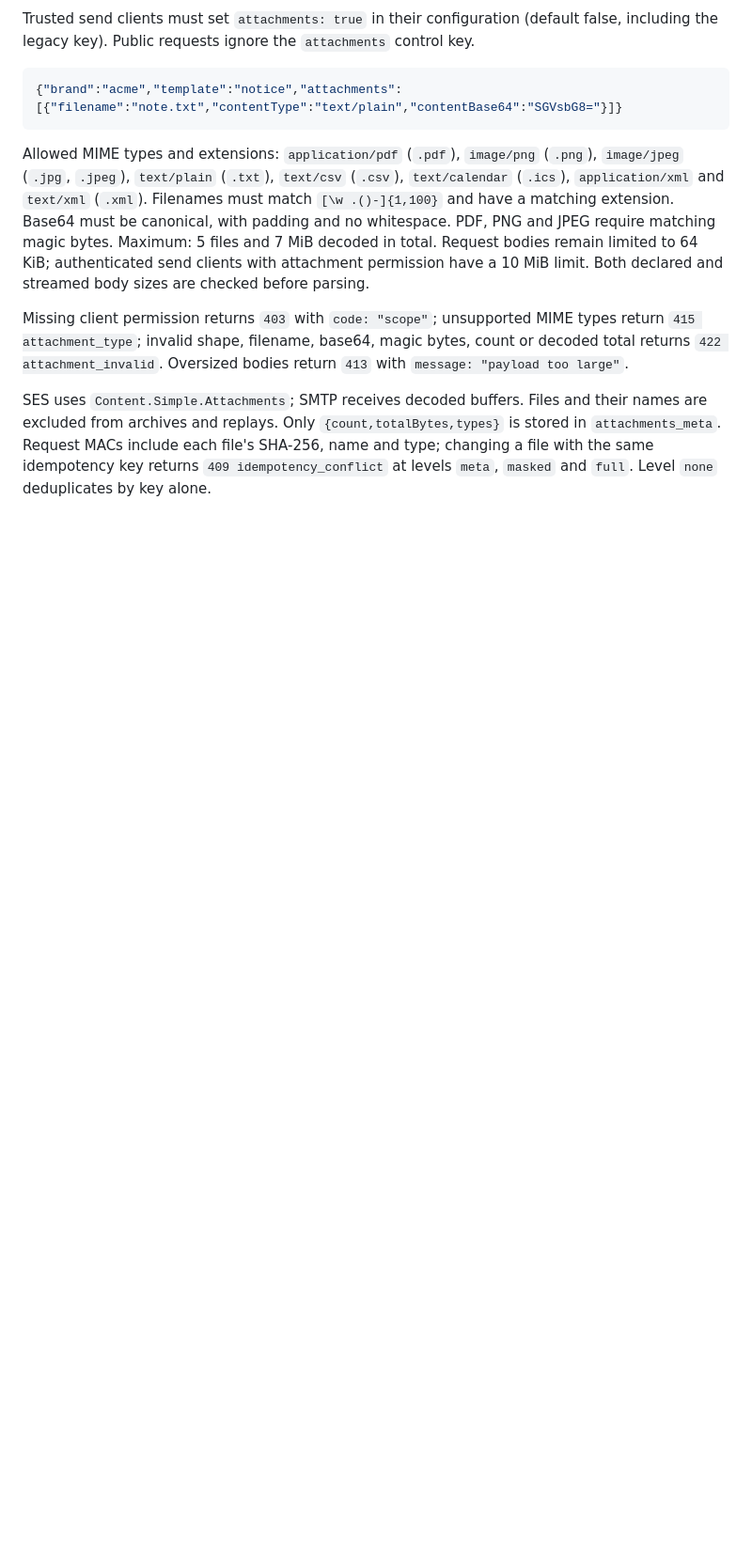
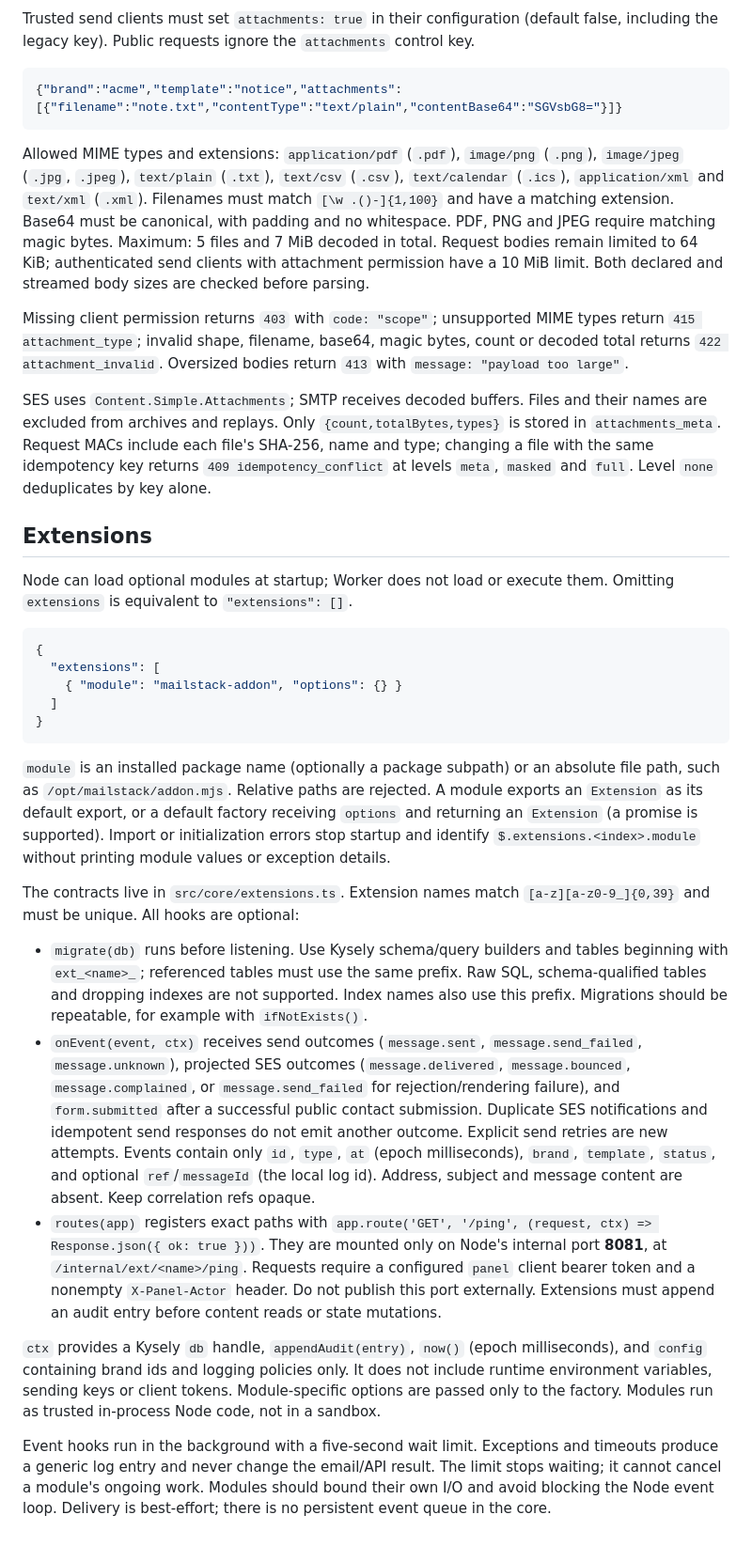
Before and after one commit to jurczykpawel/mailstack, a Markdown page: README.md, the part around the change. Shown at 94% size. Rendered like a GitHub page; blank space fills up the shorter version.

Commit message:
Document Node extension configuration

````diff
--- a/README.md
+++ b/README.md
@@ -810,3 +810,58 @@ names are excluded from archives and replays. Only `{count,totalBytes,types}` is
 in `attachments_meta`. Request MACs include each file's SHA-256, name and type; changing
 a file with the same idempotency key returns `409 idempotency_conflict` at levels
 `meta`, `masked` and `full`. Level `none` deduplicates by key alone.
+
+## Extensions
+
+Node can load optional modules at startup; Worker does not load or execute them.
+Omitting `extensions` is equivalent to `"extensions": []`.
+
+```json
+{
+  "extensions": [
+    { "module": "mailstack-addon", "options": {} }
+  ]
+}
+```
+
+`module` is an installed package name (optionally a package subpath) or an absolute
+file path, such as `/opt/mailstack/addon.mjs`. Relative paths are rejected. A module
+exports an `Extension` as its default export, or a default factory receiving
+`options` and returning an `Extension` (a promise is supported). Import or
+initialization errors stop startup and identify `$.extensions.<index>.module`
+without printing module values or exception details.
+
+The contracts live in `src/core/extensions.ts`. Extension names match
+`[a-z][a-z0-9_]{0,39}` and must be unique. All hooks are optional:
+
+- `migrate(db)` runs before listening. Use Kysely schema/query builders and tables
+  beginning with `ext_<name>_`; referenced tables must use the same prefix. Raw SQL,
+  schema-qualified tables and dropping indexes are not supported. Index names also
+  use this prefix. Migrations should be repeatable, for example with `ifNotExists()`.
+- `onEvent(event, ctx)` receives send outcomes (`message.sent`,
+  `message.send_failed`, `message.unknown`), projected SES outcomes
+  (`message.delivered`, `message.bounced`, `message.complained`, or
+  `message.send_failed` for rejection/rendering failure), and `form.submitted`
+  after a successful public contact submission. Duplicate SES notifications and
+  idempotent send responses do not emit another outcome. Explicit send retries
+  are new attempts. Events contain only `id`, `type`, `at` (epoch milliseconds),
+  `brand`, `template`, `status`, and optional `ref`/`messageId` (the local log id).
+  Address, subject and message content are absent. Keep correlation refs opaque.
+- `routes(app)` registers exact paths with
+  `app.route('GET', '/ping', (request, ctx) => Response.json({ ok: true }))`.
+  They are mounted only on Node's internal port **8081**, at
+  `/internal/ext/<name>/ping`. Requests require a configured `panel` client bearer
+  token and a nonempty `X-Panel-Actor` header. Do not publish this port externally.
+  Extensions must append an audit entry before content reads or state mutations.
+
+`ctx` provides a Kysely `db` handle, `appendAudit(entry)`, `now()` (epoch
+milliseconds), and `config` containing brand ids and logging policies only.
+It does not include runtime environment variables, sending keys or client tokens.
+Module-specific options are passed only to the factory. Modules run as trusted
+in-process Node code, not in a sandbox.
+
+Event hooks run in the background with a five-second wait limit. Exceptions and
+timeouts produce a generic log entry and never change the email/API result.
+The limit stops waiting; it cannot cancel a module's ongoing work. Modules should
+bound their own I/O and avoid blocking the Node event loop. Delivery is best-effort;
+there is no persistent event queue in the core.
````
